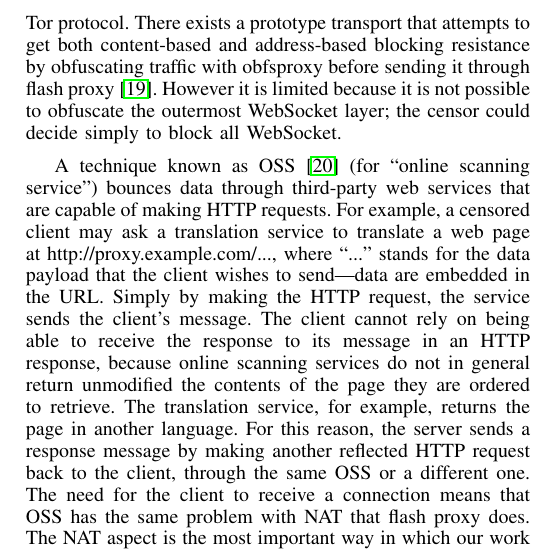
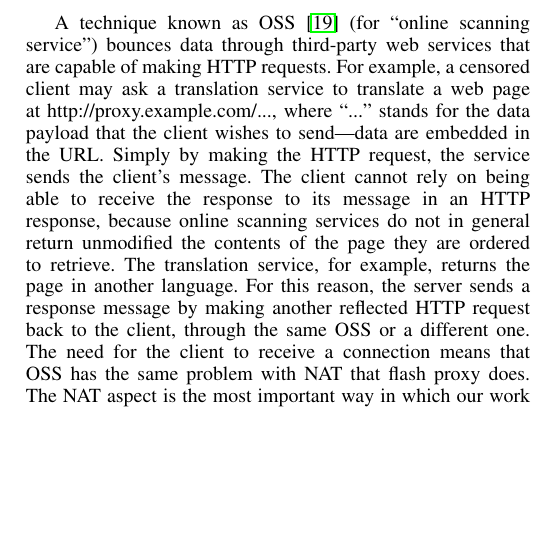
Before and after one commit to oxtoacart/cs261n, a LaTeX paper (docs/meek.tex): part of one column of page 3 of 10, cut at the place of the change, the shorter picture padded with empty space. Compiled offline with pdfLaTeX.

Commit message:
Comment out obfs-flash.

```diff
--- a/docs/meek.tex
+++ b/docs/meek.tex
@@ -251,12 +251,12 @@ Flash proxy itself does nothing to defend against content blocking.
 Connections between censored clients and browser-based proxies use
 WebSocket, a meta-protocol running on TCP,
 but inside the WebSocket framing is the ordinary Tor protocol.
-There exists a prototype transport that attempts to get both
-content-based and address-based blocking resistance by obfuscating traffic
-with obfsproxy before sending it through flash proxy~\cite{obfs-flash}.
-However it is limited because it is not
-possible to obfuscate the outermost WebSocket layer;
-the censor could decide simply to block all WebSocket.
+% There exists a prototype transport that attempts to get both
+% content-based and address-based blocking resistance by obfuscating traffic
+% with obfsproxy before sending it through flash proxy~\cite{obfs-flash}.
+% However it is limited because it is not
+% possible to obfuscate the outermost WebSocket layer;
+% the censor could decide simply to block all WebSocket.
 
 % Lantern
 % Psiphon
```
